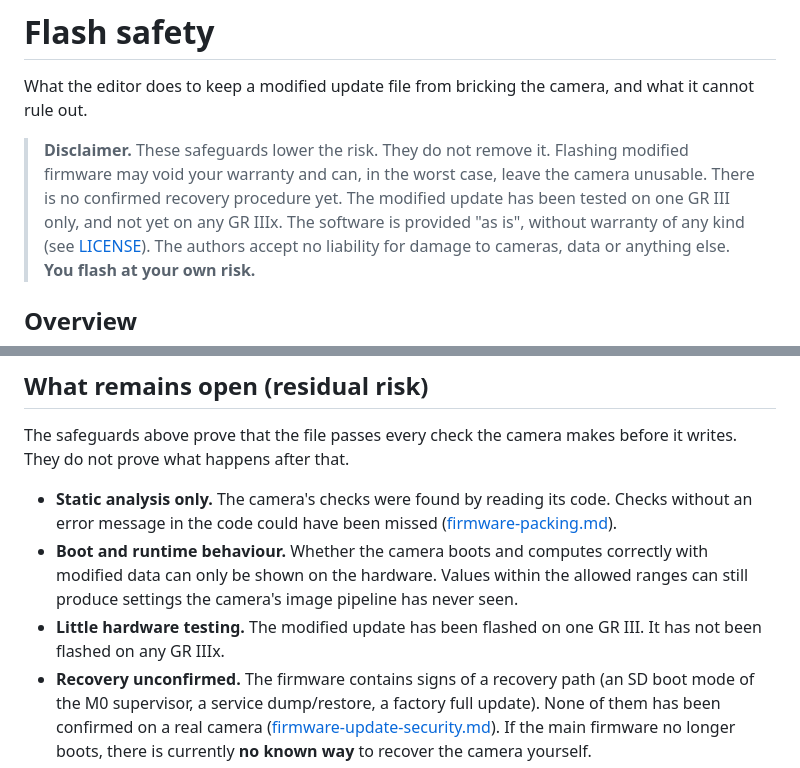
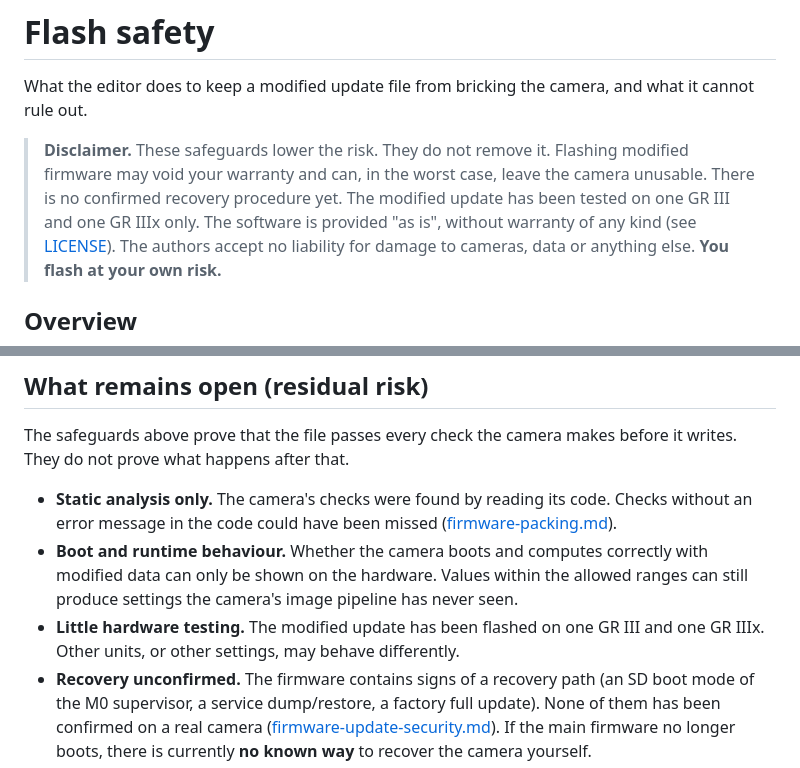
Before and after one commit to judgem00/gr3-look-editor, a Markdown page: docs/flash-safety.md, 2 parts joined by grey strips. Rendered like a GitHub page.

```diff
--- a/docs/flash-safety.md
+++ b/docs/flash-safety.md
@@ -6,8 +6,8 @@ camera, and what it cannot rule out.
 > **Disclaimer.** These safeguards lower the risk. They do not remove it.
 > Flashing modified firmware may void your warranty and can, in the worst
 > case, leave the camera unusable. There is no confirmed recovery procedure
-> yet. The modified update has been tested on one GR III only, and not yet on
-> any GR IIIx. The software is provided "as is", without warranty of any kind
+> yet. The modified update has been tested on one GR III and one GR IIIx
+> only. The software is provided "as is", without warranty of any kind
 > (see [LICENSE](../LICENSE)). The authors accept no liability for damage to
 > cameras, data or anything else. **You flash at your own risk.**
 
@@ -150,7 +150,8 @@ before it writes. They do not prove what happens after that.
   within the allowed ranges can still produce settings the camera's image
   pipeline has never seen.
 - **Little hardware testing.** The modified update has been flashed on one GR
-  III. It has not been flashed on any GR IIIx.
+  III and one GR IIIx. Other units, or other settings, may behave
+  differently.
 - **Recovery unconfirmed.** The firmware contains signs of a recovery path
   (an SD boot mode of the M0 supervisor, a service dump/restore, a factory
   full update). None of them has been confirmed on a real camera
```
Also changed, not shown: README.md (+2 -2 lines).
